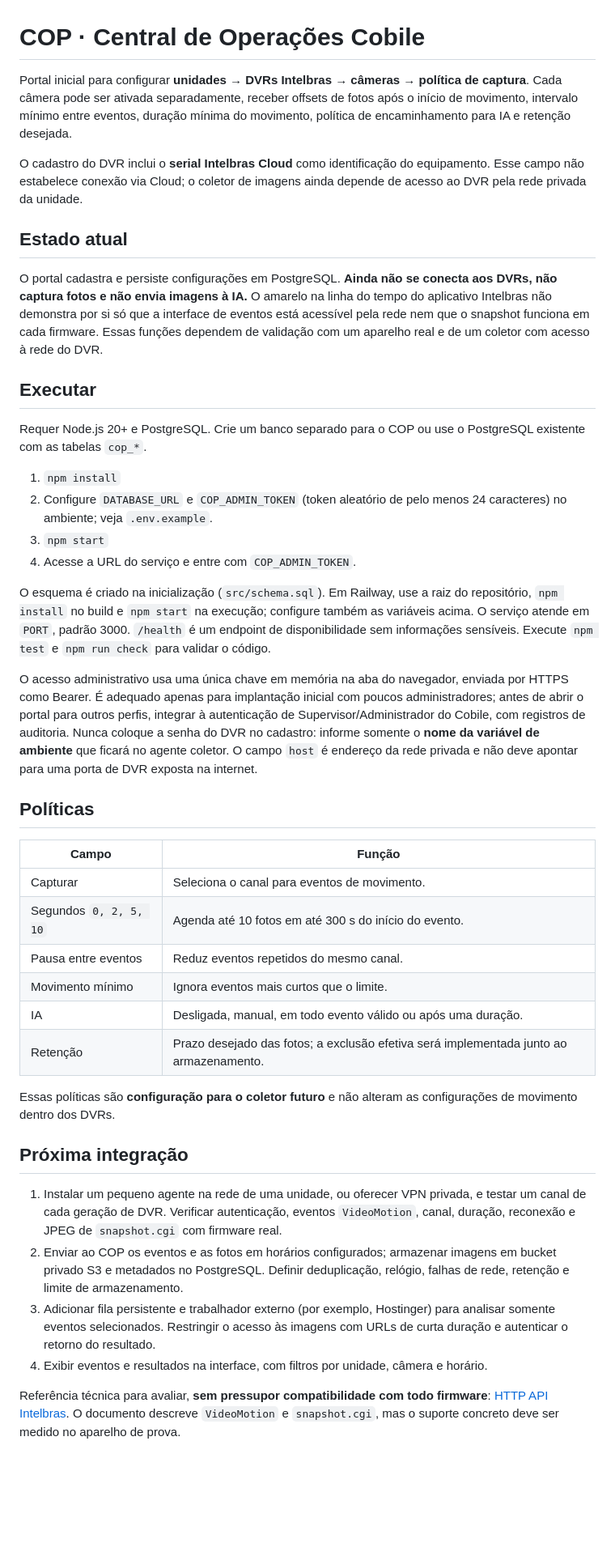
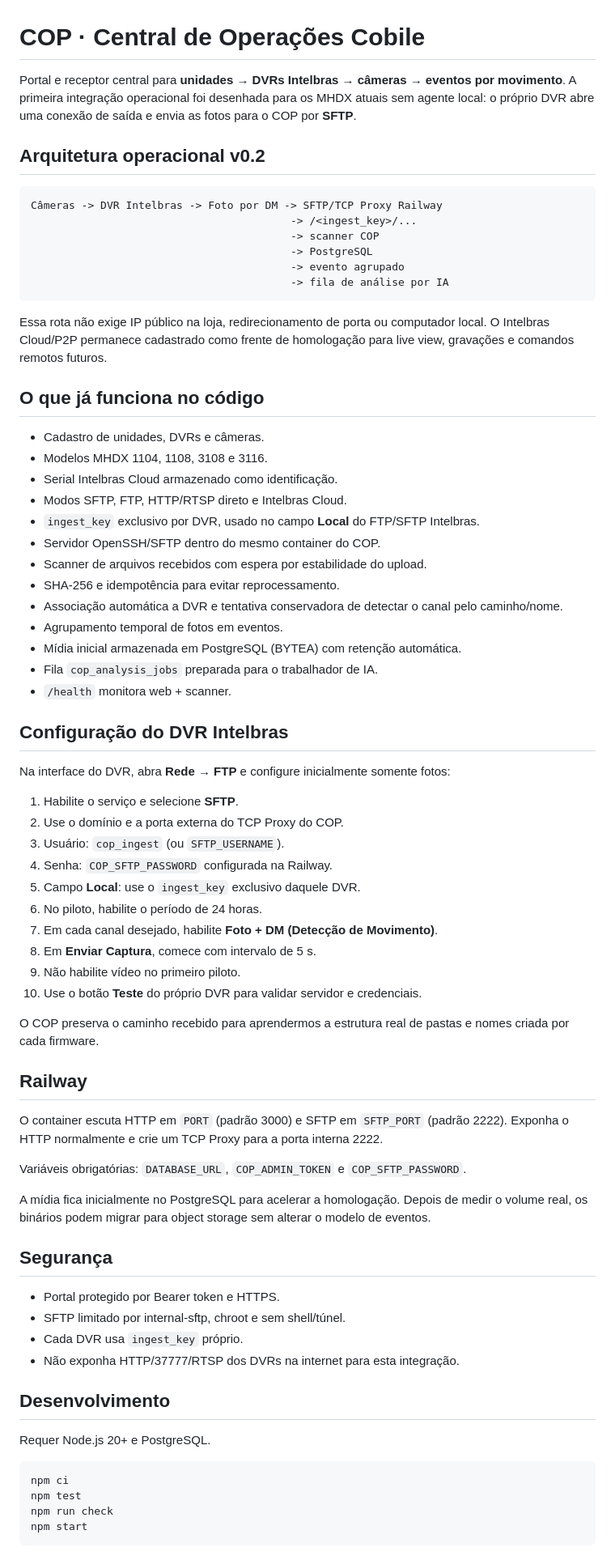
Before and after one commit to rickfateb/cop, a Markdown page: README.md, the part around the change. Shown at 81% size. GitHub-like rendering; blank space fills up the shorter version.

Commit message:
Documenta arquitetura SFTP compatível com Intelbras

````diff
--- a/README.md
+++ b/README.md
@@ -1,44 +1,75 @@
 # COP · Central de Operações Cobile
 
-Portal inicial para configurar **unidades → DVRs Intelbras → câmeras → política de captura**. Cada câmera pode ser ativada separadamente, receber offsets de fotos após o início de movimento, intervalo mínimo entre eventos, duração mínima do movimento, política de encaminhamento para IA e retenção desejada.
+Portal e receptor central para **unidades → DVRs Intelbras → câmeras → eventos por movimento**. A primeira integração operacional foi desenhada para os MHDX atuais sem agente local: o próprio DVR abre uma conexão de saída e envia as fotos para o COP por **SFTP**.
 
-O cadastro do DVR inclui o **serial Intelbras Cloud** como identificação do equipamento. Esse campo não estabelece conexão via Cloud; o coletor de imagens ainda depende de acesso ao DVR pela rede privada da unidade.
+## Arquitetura operacional v0.2
 
-## Estado atual
+```text
+Câmeras -> DVR Intelbras -> Foto por DM -> SFTP/TCP Proxy Railway
+                                         -> /<ingest_key>/...
+                                         -> scanner COP
+                                         -> PostgreSQL
+                                         -> evento agrupado
+                                         -> fila de análise por IA
+```
 
-O portal cadastra e persiste configurações em PostgreSQL. **Ainda não se conecta aos DVRs, não captura fotos e não envia imagens à IA.** O amarelo na linha do tempo do aplicativo Intelbras não demonstra por si só que a interface de eventos está acessível pela rede nem que o snapshot funciona em cada firmware. Essas funções dependem de validação com um aparelho real e de um coletor com acesso à rede do DVR.
+Essa rota não exige IP público na loja, redirecionamento de porta ou computador local. O Intelbras Cloud/P2P permanece cadastrado como frente de homologação para live view, gravações e comandos remotos futuros.
 
-## Executar
+## O que já funciona no código
 
-Requer Node.js 20+ e PostgreSQL. Crie um banco separado para o COP ou use o PostgreSQL existente com as tabelas `cop_*`.
+- Cadastro de unidades, DVRs e câmeras.
+- Modelos MHDX 1104, 1108, 3108 e 3116.
+- Serial Intelbras Cloud armazenado como identificação.
+- Modos SFTP, FTP, HTTP/RTSP direto e Intelbras Cloud.
+- `ingest_key` exclusivo por DVR, usado no campo **Local** do FTP/SFTP Intelbras.
+- Servidor OpenSSH/SFTP dentro do mesmo container do COP.
+- Scanner de arquivos recebidos com espera por estabilidade do upload.
+- SHA-256 e idempotência para evitar reprocessamento.
+- Associação automática a DVR e tentativa conservadora de detectar o canal pelo caminho/nome.
+- Agrupamento temporal de fotos em eventos.
+- Mídia inicial armazenada em PostgreSQL (BYTEA) com retenção automática.
+- Fila `cop_analysis_jobs` preparada para o trabalhador de IA.
+- `/health` monitora web + scanner.
 
-1. `npm install`
-2. Configure `DATABASE_URL` e `COP_ADMIN_TOKEN` (token aleatório de pelo menos 24 caracteres) no ambiente; veja `.env.example`.
-3. `npm start`
-4. Acesse a URL do serviço e entre com `COP_ADMIN_TOKEN`.
+## Configuração do DVR Intelbras
 
-O esquema é criado na inicialização (`src/schema.sql`). Em Railway, use a raiz do repositório, `npm install` no build e `npm start` na execução; configure também as variáveis acima. O serviço atende em `PORT`, padrão 3000. `/health` é um endpoint de disponibilidade sem informações sensíveis. Execute `npm test` e `npm run check` para validar o código.
+Na interface do DVR, abra **Rede → FTP** e configure inicialmente somente fotos:
 
-O acesso administrativo usa uma única chave em memória na aba do navegador, enviada por HTTPS como Bearer. É adequado apenas para implantação inicial com poucos administradores; antes de abrir o portal para outros perfis, integrar à autenticação de Supervisor/Administrador do Cobile, com registros de auditoria. Nunca coloque a senha do DVR no cadastro: informe somente o **nome da variável de ambiente** que ficará no agente coletor. O campo `host` é endereço da rede privada e não deve apontar para uma porta de DVR exposta na internet.
+1. Habilite o serviço e selecione **SFTP**.
+2. Use o domínio e a porta externa do TCP Proxy do COP.
+3. Usuário: `cop_ingest` (ou `SFTP_USERNAME`).
+4. Senha: `COP_SFTP_PASSWORD` configurada na Railway.
+5. Campo **Local**: use o `ingest_key` exclusivo daquele DVR.
+6. No piloto, habilite o período de 24 horas.
+7. Em cada canal desejado, habilite **Foto + DM (Detecção de Movimento)**.
+8. Em **Enviar Captura**, comece com intervalo de 5 s.
+9. Não habilite vídeo no primeiro piloto.
+10. Use o botão **Teste** do próprio DVR para validar servidor e credenciais.
 
-## Políticas
+O COP preserva o caminho recebido para aprendermos a estrutura real de pastas e nomes criada por cada firmware.
 
-| Campo | Função |
-| --- | --- |
-| Capturar | Seleciona o canal para eventos de movimento. |
-| Segundos `0, 2, 5, 10` | Agenda até 10 fotos em até 300 s do início do evento. |
-| Pausa entre eventos | Reduz eventos repetidos do mesmo canal. |
-| Movimento mínimo | Ignora eventos mais curtos que o limite. |
-| IA | Desligada, manual, em todo evento válido ou após uma duração. |
-| Retenção | Prazo desejado das fotos; a exclusão efetiva será implementada junto ao armazenamento. |
+## Railway
 
-Essas políticas são **configuração para o coletor futuro** e não alteram as configurações de movimento dentro dos DVRs.
+O container escuta HTTP em `PORT` (padrão 3000) e SFTP em `SFTP_PORT` (padrão 2222). Exponha o HTTP normalmente e crie um TCP Proxy para a porta interna 2222.
 
-## Próxima integração
+Variáveis obrigatórias: `DATABASE_URL`, `COP_ADMIN_TOKEN` e `COP_SFTP_PASSWORD`.
 
-1. Instalar um pequeno agente na rede de uma unidade, ou oferecer VPN privada, e testar um canal de cada geração de DVR. Verificar autenticação, eventos `VideoMotion`, canal, duração, reconexão e JPEG de `snapshot.cgi` com firmware real.
-2. Enviar ao COP os eventos e as fotos em horários configurados; armazenar imagens em bucket privado S3 e metadados no PostgreSQL. Definir deduplicação, relógio, falhas de rede, retenção e limite de armazenamento.
-3. Adicionar fila persistente e trabalhador externo (por exemplo, Hostinger) para analisar somente eventos selecionados. Restringir o acesso às imagens com URLs de curta duração e autenticar o retorno do resultado.
-4. Exibir eventos e resultados na interface, com filtros por unidade, câmera e horário.
+A mídia fica inicialmente no PostgreSQL para acelerar a homologação. Depois de medir o volume real, os binários podem migrar para object storage sem alterar o modelo de eventos.
 
-Referência técnica para avaliar, **sem pressupor compatibilidade com todo firmware**: [HTTP API Intelbras](https://botminio.apps.intelbras.com.br/sdk-api/HTTP%20API%20V3.35_Intelbras.pdf). O documento descreve `VideoMotion` e `snapshot.cgi`, mas o suporte concreto deve ser medido no aparelho de prova.
+## Segurança
+
+- Portal protegido por Bearer token e HTTPS.
+- SFTP limitado por internal-sftp, chroot e sem shell/túnel.
+- Cada DVR usa `ingest_key` próprio.
+- Não exponha HTTP/37777/RTSP dos DVRs na internet para esta integração.
+
+## Desenvolvimento
+
+Requer Node.js 20+ e PostgreSQL.
+
+```bash
+npm ci
+npm test
+npm run check
+npm start
+```
````
